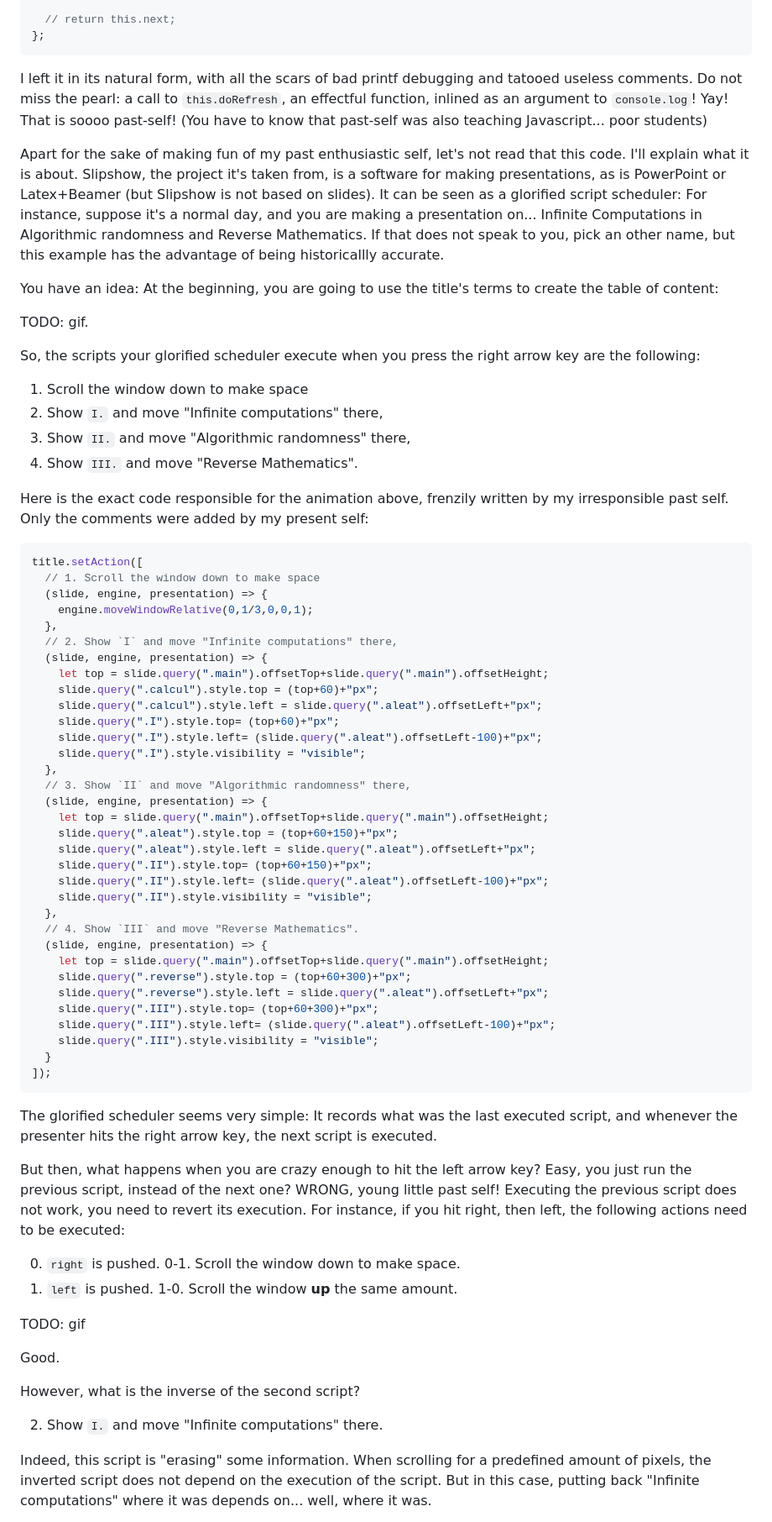
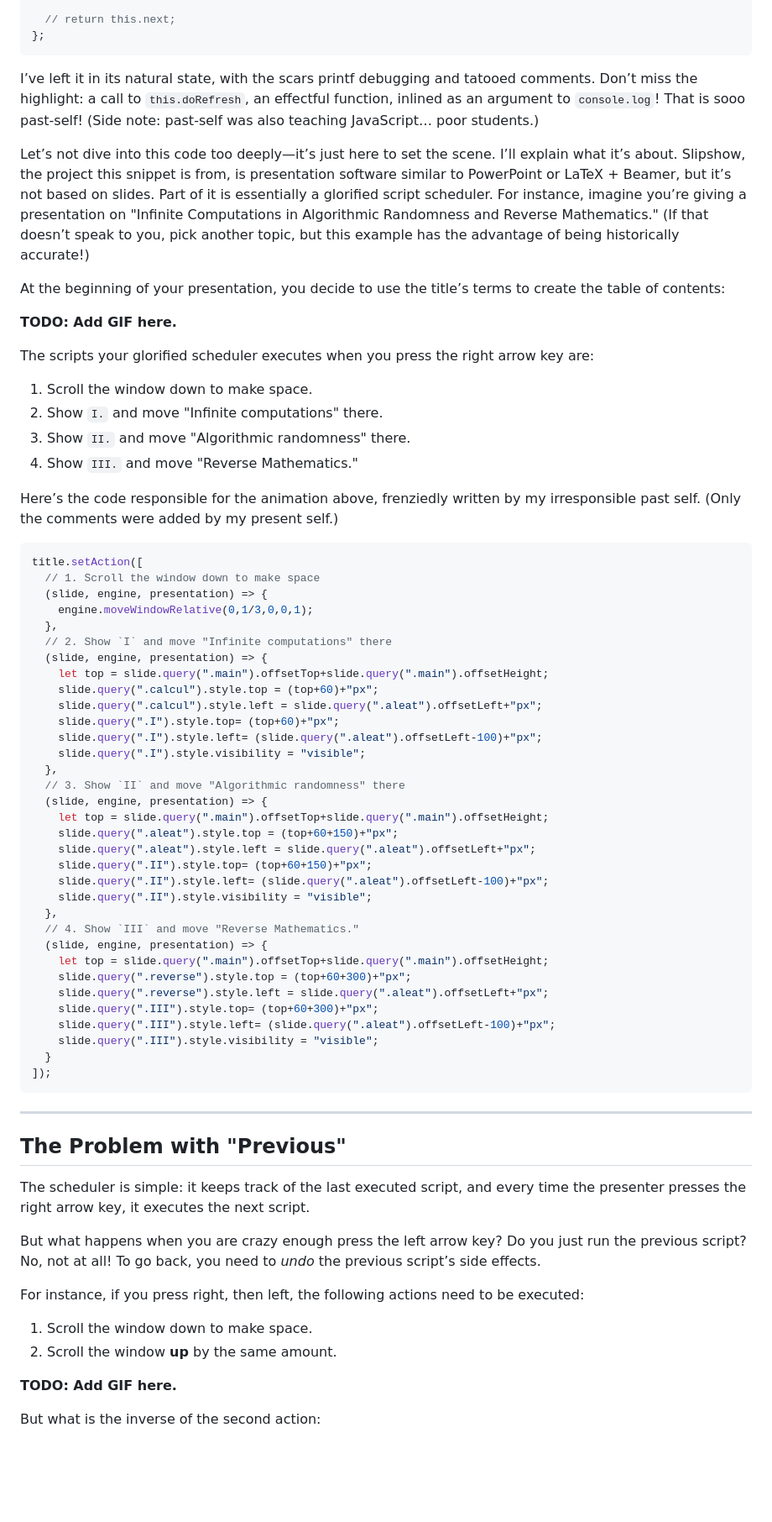
Before and after one commit to panglesd/presentations, a Markdown page: blog/blog.md, the part around the change printed below. Shown: that part at 84% size. Drawn GitHub-style; blank space fills up the shorter version.

````diff
--- a/blog/blog.md
+++ b/blog/blog.md
@@ -44,23 +46,22 @@ this.previous = () => {
 };
 ```
 
-I left it in its natural form, with all the scars of bad printf debugging and tatooed useless comments. Do not miss the pearl: a call to `this.doRefresh`, an effectful function, inlined as an argument to `console.log`! Yay! That is soooo past-self! (You have to know that past-self was also teaching Javascript... poor students)
+I’ve left it in its natural state, with the scars printf debugging and tatooed comments. Don’t miss the highlight: a call to `this.doRefresh`, an effectful function, inlined as an argument to `console.log`! That is sooo past-self! (Side note: past-self was also teaching JavaScript… poor students.)
 
-Apart for the sake of making fun of my past enthusiastic self, let's not read that this code. I'll explain what it is about. Slipshow, the project it's taken from, is a software for making presentations, as is PowerPoint or Latex+Beamer (but Slipshow is not based on slides).
-It can be seen as a glorified script scheduler: For instance, suppose it's a normal day, and you are making a presentation on... Infinite Computations in Algorithmic randomness and Reverse Mathematics. If that does not speak to you, pick an other name, but this example has the advantage of being historicallly accurate.
+Let’s not dive into this code too deeply—it’s just here to set the scene. I’ll explain what it’s about. Slipshow, the project this snippet is from, is presentation software similar to PowerPoint or LaTeX + Beamer, but it’s not based on slides. Part of it is essentially a glorified script scheduler. For instance, imagine you’re giving a presentation on "Infinite Computations in Algorithmic Randomness and Reverse Mathematics." (If that doesn’t speak to you, pick another topic, but this example has the advantage of being historically accurate!)
 
-You have an idea: At the beginning, you are going to use the title's terms to create the table of content:
+At the beginning of your presentation, you decide to use the title’s terms to create the table of contents:
 
-TODO: gif.
+**TODO: Add GIF here.**
 
-So, the scripts your glorified scheduler execute when you press the right arrow key are the following:
+The scripts your glorified scheduler executes when you press the right arrow key are:
 
-1. Scroll the window down to make space
-2. Show `I.` and move "Infinite computations" there,
-3. Show `II.` and move "Algorithmic randomness" there,
-4. Show `III.` and move "Reverse Mathematics".
+1. Scroll the window down to make space.
+2. Show `I.` and move "Infinite computations" there.
+3. Show `II.` and move "Algorithmic randomness" there.
+4. Show `III.` and move "Reverse Mathematics."
 
-Here is the exact code responsible for the animation above, frenzily written by my irresponsible past self. Only the comments were added by my present self:
+Here’s the code responsible for the animation above, frenziedly written by my irresponsible past self. (Only the comments were added by my present self.)
 
 ```javascript
 title.setAction([
@@ -68,7 +69,7 @@ title.setAction([
   (slide, engine, presentation) => {
     engine.moveWindowRelative(0,1/3,0,0,1);
   },
-  // 2. Show `I` and move "Infinite computations" there,
+  // 2. Show `I` and move "Infinite computations" there
   (slide, engine, presentation) => {
     let top = slide.query(".main").offsetTop+slide.query(".main").offsetHeight;
     slide.query(".calcul").style.top = (top+60)+"px";
@@ -77,7 +78,7 @@ title.setAction([
     slide.query(".I").style.left= (slide.query(".aleat").offsetLeft-100)+"px";
     slide.query(".I").style.visibility = "visible";
   },
-  // 3. Show `II` and move "Algorithmic randomness" there,
+  // 3. Show `II` and move "Algorithmic randomness" there
   (slide, engine, presentation) => {
     let top = slide.query(".main").offsetTop+slide.query(".main").offsetHeight;
     slide.query(".aleat").style.top = (top+60+150)+"px";
@@ -86,7 +87,7 @@ title.setAction([
     slide.query(".II").style.left= (slide.query(".aleat").offsetLeft-100)+"px";
     slide.query(".II").style.visibility = "visible";
   },
-  // 4. Show `III` and move "Reverse Mathematics".
+  // 4. Show `III` and move "Reverse Mathematics."
   (slide, engine, presentation) => {
     let top = slide.query(".main").offsetTop+slide.query(".main").offsetHeight;
     slide.query(".reverse").style.top = (top+60+300)+"px";
@@ -98,22 +99,20 @@ title.setAction([
 ]);
 ```
 
-The glorified scheduler seems very simple: It records what was the last executed script, and whenever the presenter hits the right arrow key, the next script is executed.
+---
 
-But then, what happens when you are crazy enough to hit the left arrow key? Easy, you just run the previous script, instead of the next one? WRONG, young little past self! Executing the previous script does not work, you need to revert its execution. For instance, if you hit right, then left, the following actions need to be executed:
+## The Problem with "Previous"
 
-0. `right` is pushed.
-0-1. Scroll the window down to make space.
-1. `left` is pushed.
-1-0. Scroll the window **up** the same amount.
+The scheduler is simple: it keeps track of the last executed script, and every time the presenter presses the right arrow key, it executes the next script.
 
-TODO: gif
+But what happens when you are crazy enough press the left arrow key? Do you just run the previous script? No, not at all! To go back, you need to *undo* the previous script’s side effects.
 
-Good.
+For instance, if you press right, then left, the following actions need to be executed:
 
-However, what is the inverse of the second script?
+1. Scroll the window down to make space.
+2. Scroll the window **up** by the same amount.
 
-2. Show `I.` and move "Infinite computations" there.
+**TODO: Add GIF here.**
 
-Indeed, this script is "erasing" some information. When scrolling for a predefined amount of pixels, the inverted script does not depend on the execution of the script. But in this case, putting back "Infinite computations" where it was depends on... well, where it was.
+But what is the inverse of the second action:
 
````
Also changed, not shown: other parts of blog/blog.md (+107 -82 lines).
